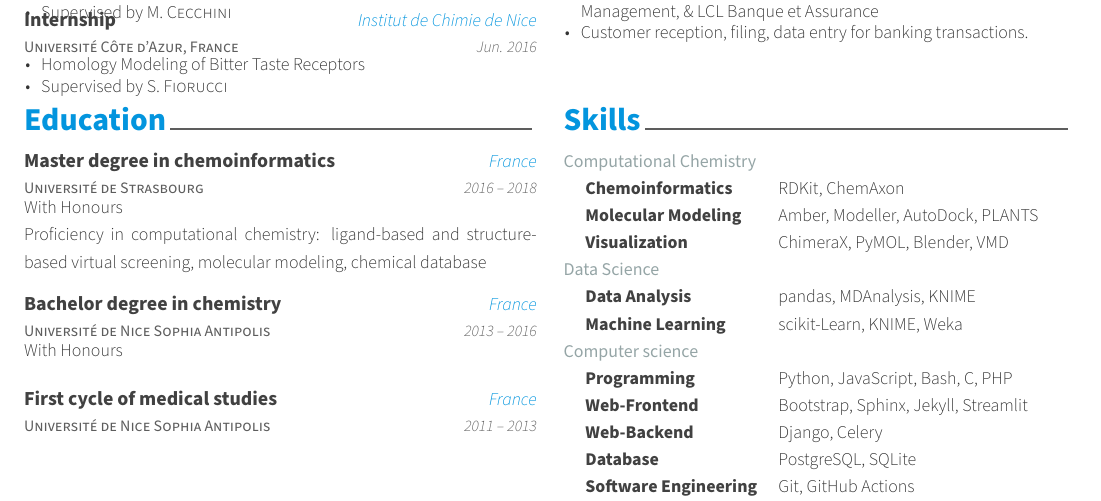
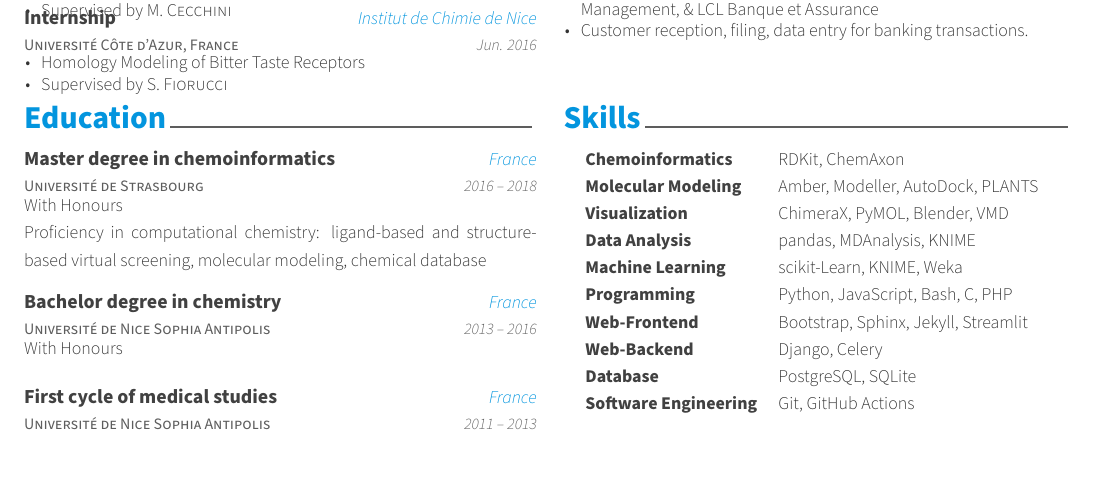
Before and after one commit to cbouy/cv, a LaTeX CV (cv.tex, which reads data/skills.tex): part of page 1 of 3, cut so that both start at the same text. Compiled offline with XeLaTeX.

Commit message:
formatting

```diff
--- a/data/skills.tex
+++ b/data/skills.tex
@@ -3,7 +3,7 @@
 
 \begin{cvskills}
 
-    \cvskillvar{Computational Chemistry}{}
+    %\cvskillvar{Computational Chemistry}{}
 
     \cvskill
 	{Chemoinformatics}
@@ -17,7 +17,7 @@
 	{Visualization}
     {ChimeraX, PyMOL, Blender, VMD}
 
-    \cvskillvar{Data Science}{}
+    %\cvskillvar{Data Science}{}
 
     \cvskill
 	{Data Analysis}
@@ -27,7 +27,7 @@
 	{Machine Learning}
     {scikit-Learn, KNIME, Weka}
 
-    \cvskillvar{Computer science}{}
+    %\cvskillvar{Computer science}{}
 
 	\cvskill
 	{Programming}
```
